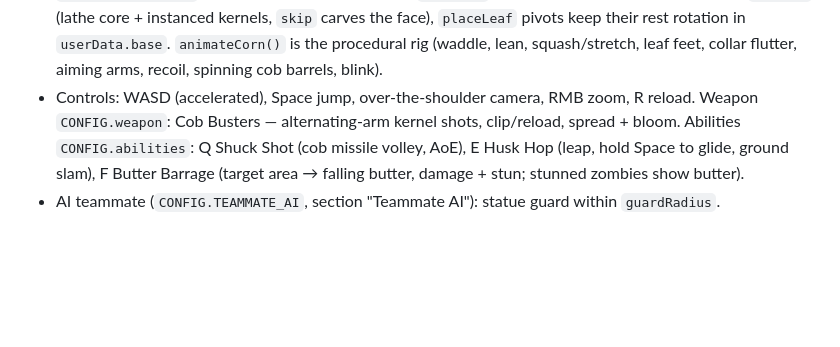
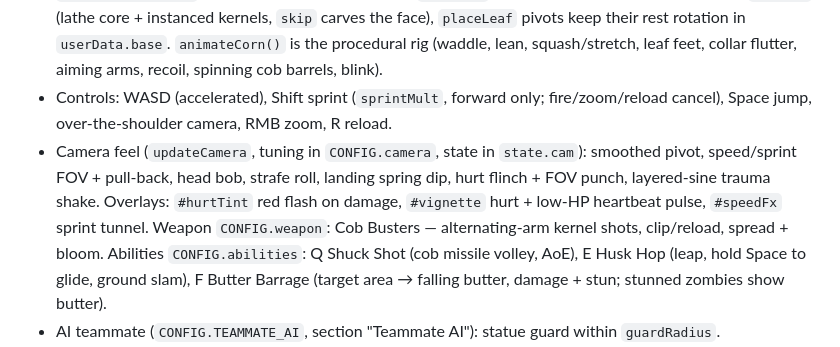
Before and after one commit to aleixribera/garden-defense, a Markdown page: AGENTS.md, the part around the change. Rendered like a GitHub page; blank space fills up the shorter version.

Commit message:
Garden Defense v1.8.0: dynamic camera, sprint, damage tint
Co-Authored-By: Claude Opus 5.5 <noreply@anthropic.com>

```diff
--- a/AGENTS.md
+++ b/AGENTS.md
@@ -19,7 +19,11 @@ The player is a plant hero defending a statue in a huge beautifully made map fro
   vertex-colored planes), `makeCob` (lathe core + instanced kernels, `skip` carves the face), `placeLeaf` pivots
   keep their rest rotation in `userData.base`. `animateCorn()` is the procedural rig (waddle, lean, squash/stretch,
   leaf feet, collar flutter, aiming arms, recoil, spinning cob barrels, blink).
-- Controls: WASD (accelerated), Space jump, over-the-shoulder camera, RMB zoom, R reload.
+- Controls: WASD (accelerated), Shift sprint (`sprintMult`, forward only; fire/zoom/reload cancel), Space jump,
+  over-the-shoulder camera, RMB zoom, R reload.
+- Camera feel (`updateCamera`, tuning in `CONFIG.camera`, state in `state.cam`): smoothed pivot, speed/sprint FOV +
+  pull-back, head bob, strafe roll, landing spring dip, hurt flinch + FOV punch, layered-sine trauma shake. Overlays:
+  `#hurtTint` red flash on damage, `#vignette` hurt + low-HP heartbeat pulse, `#speedFx` sprint tunnel.
   Weapon `CONFIG.weapon`: Cob Busters — alternating-arm kernel shots, clip/reload, spread + bloom.
   Abilities `CONFIG.abilities`: Q Shuck Shot (cob missile volley, AoE), E Husk Hop (leap, hold Space to glide,
   ground slam), F Butter Barrage (target area → falling butter, damage + stun; stunned zombies show butter).
```
